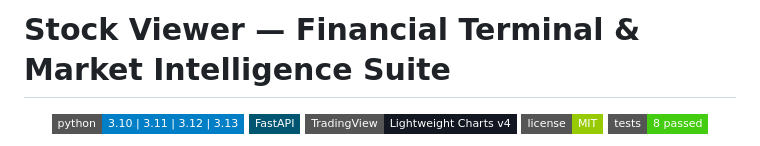
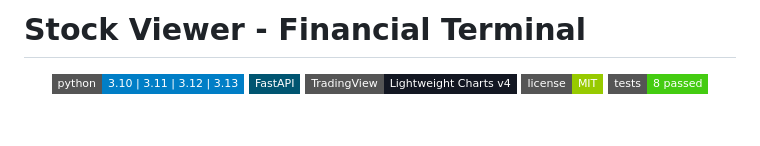
Before and after one commit to AslanRunner/stock-viewer, a Markdown page: README.md, the part around the change. Drawn GitHub-style; badges without logos; blank space fills up the shorter version.

Commit message:
Change title format in README
Updated the title format in the README file.

```diff
--- a/README.md
+++ b/README.md
@@ -1,4 +1,4 @@
-# Stock Viewer — Financial Terminal & Market Intelligence Suite
+# Stock Viewer - Financial Terminal
 
 <div align="center">
 
```
